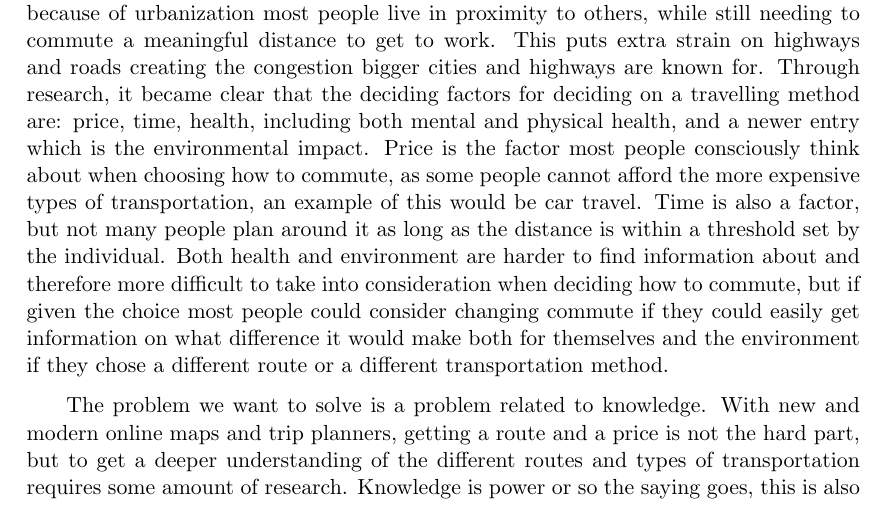
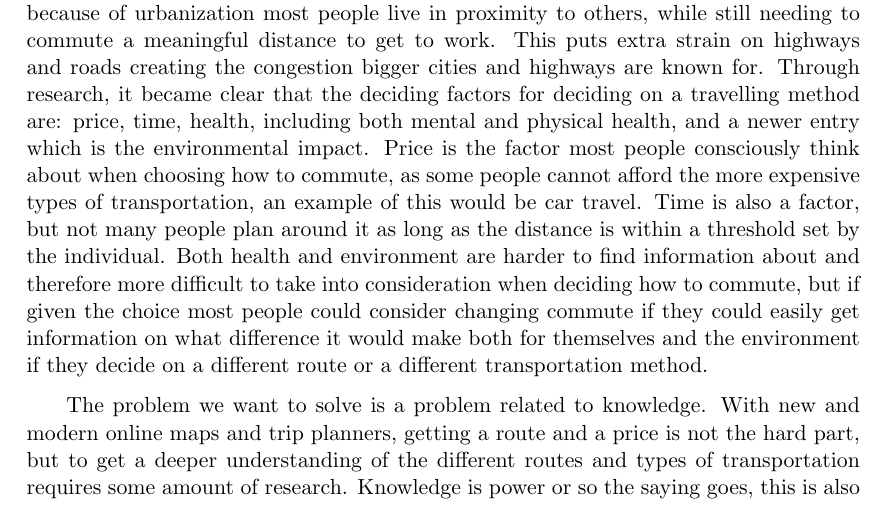
Before and after one commit to audio-engineer/aau-p1-article, a LaTeX document (src/main.tex, which reads src/conclusion/conclusion.tex): part of page 58 of 63, cut so that both start at the same text. Compiled offline with pdfLaTeX.

Commit message:
... fix textidote again

```diff
--- a/src/conclusion/conclusion.tex
+++ b/src/conclusion/conclusion.tex
@@ -21,8 +21,8 @@ Time is also a factor, but not many people plan around it as long as the distanc
 individual.
 Both health and environment are harder to find information about and therefore more difficult to take into consideration
 when deciding how to commute, but if given the choice most people could consider changing commute if they could easily
-get information on what difference it would make both for themselves and the environment if they chose a different route
-or a different transportation method.
+get information on what difference it would make both for themselves and the environment if they decide on a different
+route or a different transportation method.
 
 The problem we want to solve is a problem related to knowledge.
 With new and modern online maps and trip planners, getting a route and a price is not the hard part, but to get a deeper
```
